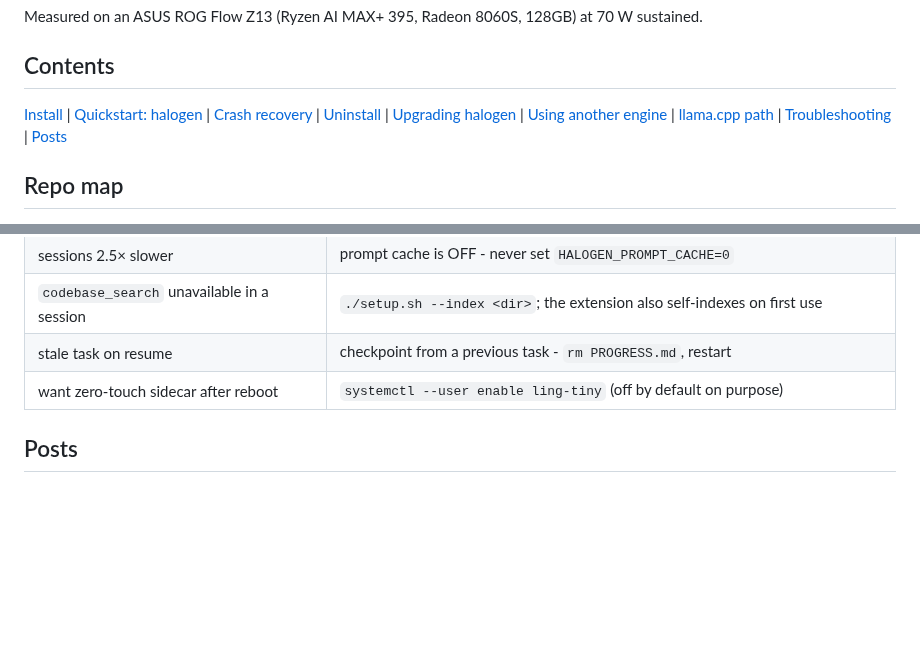
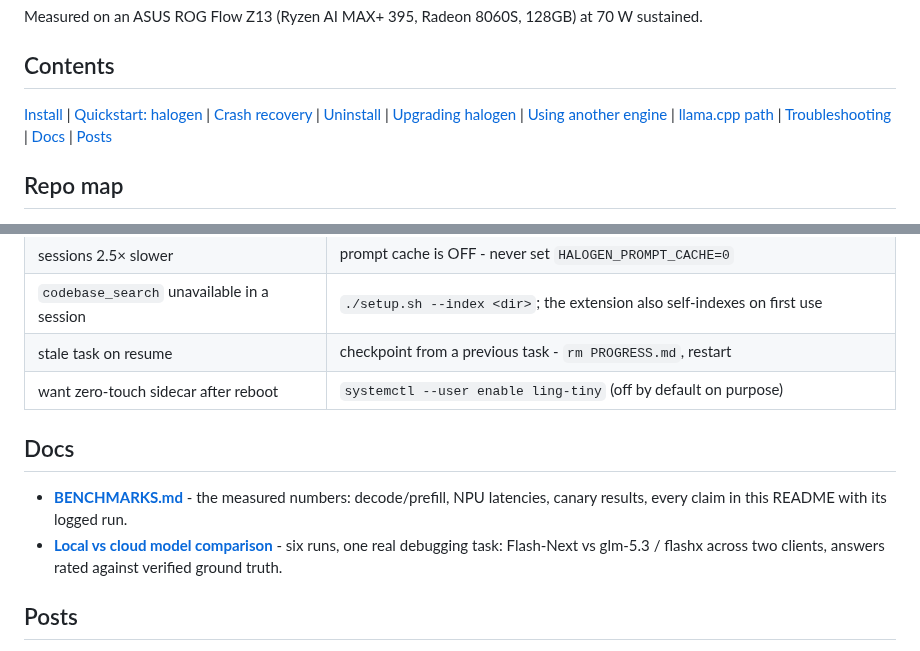
Before and after one commit to aic0d3r/qwen38-strix-halo-harness, a Markdown page: README.md, 2 parts joined by grey strips. Drawn GitHub-style; blank space fills up the shorter version.

Commit message:
docs: link BENCHMARKS.md and the local-vs-cloud comparison from the README

```diff
--- a/README.md
+++ b/README.md
@@ -15,7 +15,7 @@ Measured on an ASUS ROG Flow Z13 (Ryzen AI MAX+ 395, Radeon 8060S, 128GB) at 70
 
 ## Contents
 
-[Install](#install) | [Quickstart: halogen](#quickstart-halogen) | [Crash recovery](#crash-recovery) | [Uninstall](#uninstall) | [Upgrading halogen](#upgrading-halogen) | [Using another engine](#using-another-engine-gufo-llamacpp-as-the-main-model) | [llama.cpp path](#setup-llamacpp-path-full-control) | [Troubleshooting](#troubleshooting) | [Posts](#posts)
+[Install](#install) | [Quickstart: halogen](#quickstart-halogen) | [Crash recovery](#crash-recovery) | [Uninstall](#uninstall) | [Upgrading halogen](#upgrading-halogen) | [Using another engine](#using-another-engine-gufo-llamacpp-as-the-main-model) | [llama.cpp path](#setup-llamacpp-path-full-control) | [Troubleshooting](#troubleshooting) | [Docs](#docs) | [Posts](#posts)
 
 ## Repo map
 
@@ -215,6 +215,11 @@ your prefix warm (within its LRU) for when you switch back.
 | stale task on resume | checkpoint from a previous task - `rm PROGRESS.md`, restart |
 | want zero-touch sidecar after reboot | `systemctl --user enable ling-tiny` (off by default on purpose) |
 
+## Docs
+
+- **[BENCHMARKS.md](docs/BENCHMARKS.md)** - the measured numbers: decode/prefill, NPU latencies, canary results, every claim in this README with its logged run.
+- **[Local vs cloud model comparison](docs/local-vs-cloud-model-comparison.md)** - six runs, one real debugging task: Flash-Next vs glm-5.3 / flashx across two clients, answers rated against verified ground truth.
+
 ## Posts
 
 - [Qwen3.8-27B on Strix Halo at 31 t/s decode, the full stack guide](https://www.reddit.com/r/LocalLLaMA/comments/1vsw6nz/) (r/LocalLLaMA)
```
